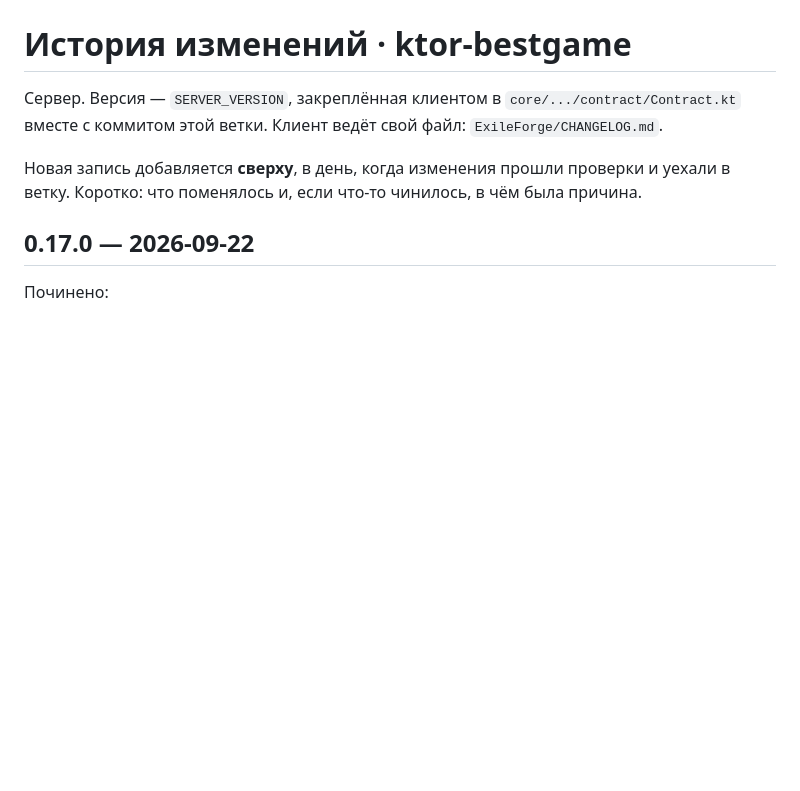
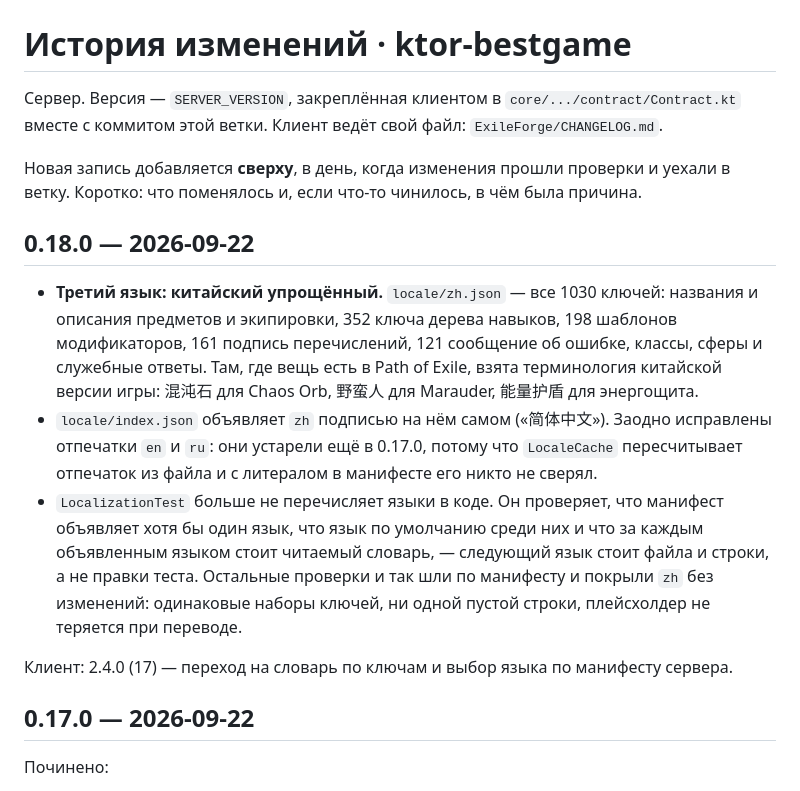
Before and after one commit to Sperance/ktor-bestgame, a Markdown page: CHANGELOG.md, the part around the change. Rendered like a GitHub page; blank space fills up the shorter version.

```diff
--- a/CHANGELOG.md
+++ b/CHANGELOG.md
@@ -6,6 +6,24 @@
 
 Новая запись добавляется **сверху**, в день, когда изменения прошли проверки и уехали в ветку.
 Коротко: что поменялось и, если что-то чинилось, в чём была причина.
+
+## 0.18.0 — 2026-09-22
+
+- **Третий язык: китайский упрощённый.** `locale/zh.json` — все 1030 ключей: названия и
+  описания предметов и экипировки, 352 ключа дерева навыков, 198 шаблонов модификаторов,
+  161 подпись перечислений, 121 сообщение об ошибке, классы, сферы и служебные ответы. Там,
+  где вещь есть в Path of Exile, взята терминология китайской версии игры: 混沌石 для Chaos
+  Orb, 野蛮人 для Marauder, 能量护盾 для энергощита.
+- `locale/index.json` объявляет `zh` подписью на нём самом («简体中文»). Заодно исправлены
+  отпечатки `en` и `ru`: они устарели ещё в 0.17.0, потому что `LocaleCache` пересчитывает
+  отпечаток из файла и с литералом в манифесте его никто не сверял.
+- `LocalizationTest` больше не перечисляет языки в коде. Он проверяет, что манифест объявляет
+  хотя бы один язык, что язык по умолчанию среди них и что за каждым объявленным языком стоит
+  читаемый словарь, — следующий язык стоит файла и строки, а не правки теста. Остальные
+  проверки и так шли по манифесту и покрыли `zh` без изменений: одинаковые наборы ключей,
+  ни одной пустой строки, плейсхолдер не теряется при переводе.
+
+Клиент: 2.4.0 (17) — переход на словарь по ключам и выбор языка по манифесту сервера.
 
 ## 0.17.0 — 2026-09-22
 
```
Also changed, not shown: CLAUDE.md (+9 -4 lines).
